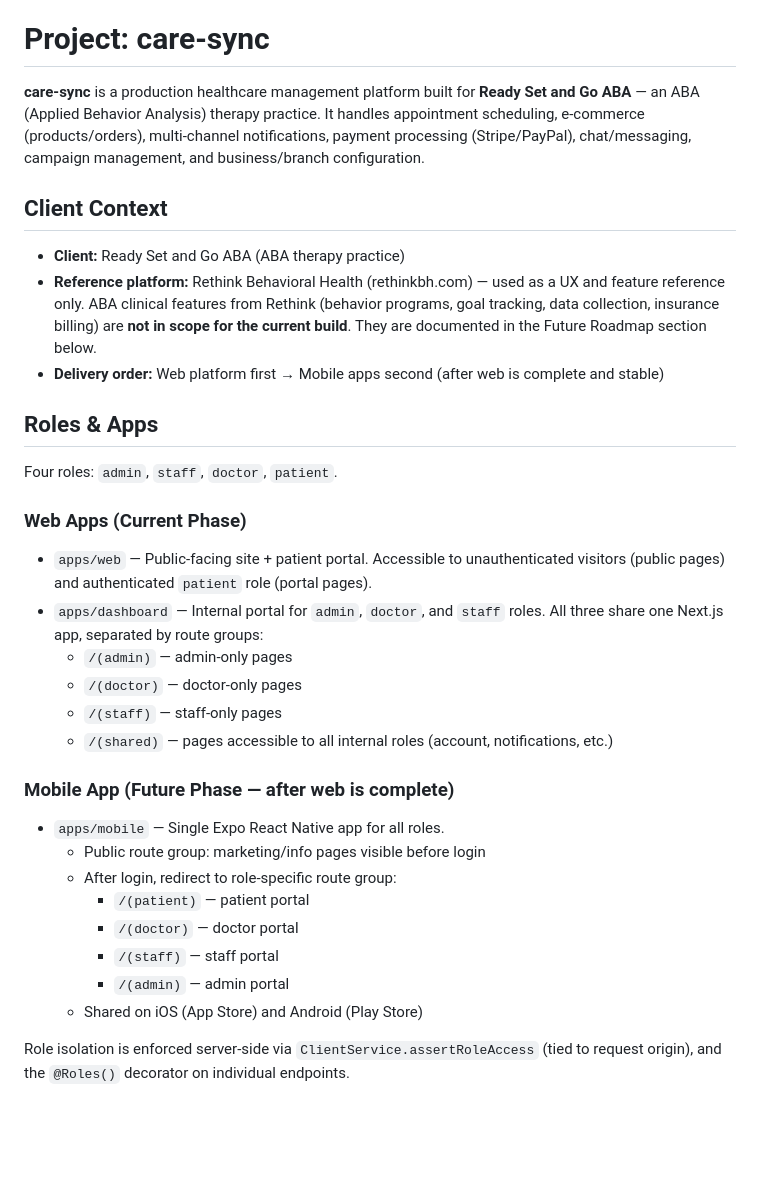
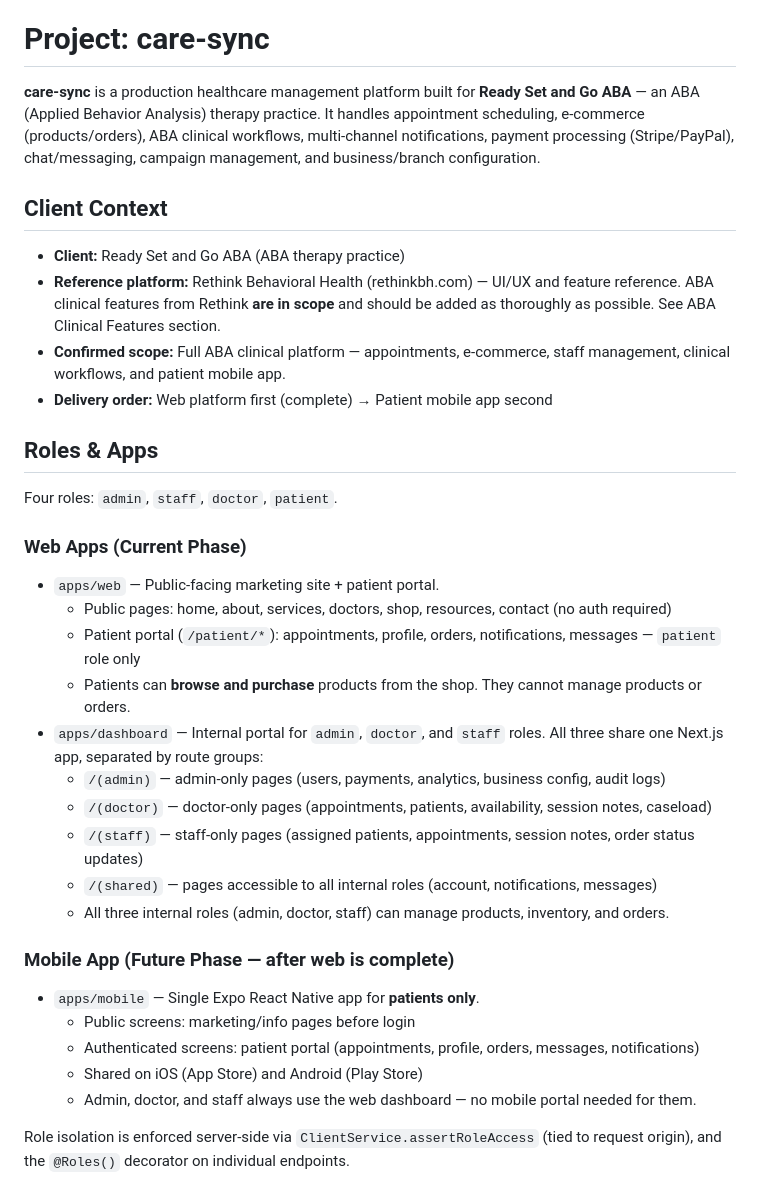
Before and after one commit to z-e-e-s-h-a-n/care-sync, a Markdown page: AGENTS.md, the part around one of its changes. Rendered like a GitHub page; blank space fills up the shorter version.

```diff
--- a/AGENTS.md
+++ b/AGENTS.md
@@ -6,13 +6,14 @@ This version has breaking changes — APIs, conventions, and file structure may
 
 # Project: care-sync
 
-**care-sync** is a production healthcare management platform built for **Ready Set and Go ABA** — an ABA (Applied Behavior Analysis) therapy practice. It handles appointment scheduling, e-commerce (products/orders), multi-channel notifications, payment processing (Stripe/PayPal), chat/messaging, campaign management, and business/branch configuration.
+**care-sync** is a production healthcare management platform built for **Ready Set and Go ABA** — an ABA (Applied Behavior Analysis) therapy practice. It handles appointment scheduling, e-commerce (products/orders), ABA clinical workflows, multi-channel notifications, payment processing (Stripe/PayPal), chat/messaging, campaign management, and business/branch configuration.
 
 ## Client Context
 
 - **Client:** Ready Set and Go ABA (ABA therapy practice)
-- **Reference platform:** Rethink Behavioral Health (rethinkbh.com) — used as a UX and feature reference only. ABA clinical features from Rethink (behavior programs, goal tracking, data collection, insurance billing) are **not in scope for the current build**. They are documented in the Future Roadmap section below.
-- **Delivery order:** Web platform first → Mobile apps second (after web is complete and stable)
+- **Reference platform:** Rethink Behavioral Health (rethinkbh.com) — UI/UX and feature reference. ABA clinical features from Rethink **are in scope** and should be added as thoroughly as possible. See ABA Clinical Features section.
+- **Confirmed scope:** Full ABA clinical platform — appointments, e-commerce, staff management, clinical workflows, and patient mobile app.
+- **Delivery order:** Web platform first (complete) → Patient mobile app second
 
 ## Roles & Apps
 
@@ -20,23 +21,24 @@ Four roles: `admin`, `staff`, `doctor`, `patient`.
 
 ### Web Apps (Current Phase)
 
-- `apps/web` — Public-facing site + patient portal. Accessible to unauthenticated visitors (public pages) and authenticated `patient` role (portal pages).
+- `apps/web` — Public-facing marketing site + patient portal.
+  - Public pages: home, about, services, doctors, shop, resources, contact (no auth required)
+  - Patient portal (`/patient/*`): appointments, profile, orders, notifications, messages — `patient` role only
+  - Patients can **browse and purchase** products from the shop. They cannot manage products or orders.
 - `apps/dashboard` — Internal portal for `admin`, `doctor`, and `staff` roles. All three share one Next.js app, separated by route groups:
-  - `/(admin)` — admin-only pages
-  - `/(doctor)` — doctor-only pages
-  - `/(staff)` — staff-only pages
-  - `/(shared)` — pages accessible to all internal roles (account, notifications, etc.)
+  - `/(admin)` — admin-only pages (users, payments, analytics, business config, audit logs)
+  - `/(doctor)` — doctor-only pages (appointments, patients, availability, session notes, caseload)
+  - `/(staff)` — staff-only pages (assigned patients, appointments, session notes, order status updates)
+  - `/(shared)` — pages accessible to all internal roles (account, notifications, messages)
+  - All three internal roles (admin, doctor, staff) can manage products, inventory, and orders.
 
 ### Mobile App (Future Phase — after web is complete)
 
-- `apps/mobile` — Single Expo React Native app for all roles.
-  - Public route group: marketing/info pages visible before login
-  - After login, redirect to role-specific route group:
-    - `/(patient)` — patient portal
-    - `/(doctor)` — doctor portal
-    - `/(staff)` — staff portal
-    - `/(admin)` — admin portal
+- `apps/mobile` — Single Expo React Native app for **patients only**.
+  - Public screens: marketing/info pages before login
+  - Authenticated screens: patient portal (appointments, profile, orders, messages, notifications)
   - Shared on iOS (App Store) and Android (Play Store)
+  - Admin, doctor, and staff always use the web dashboard — no mobile portal needed for them.
 
 Role isolation is enforced server-side via `ClientService.assertRoleAccess` (tied to request origin), and the `@Roles()` decorator on individual endpoints.
 
```
Also changed, not shown: other parts of AGENTS.md (+78 -29 lines).
